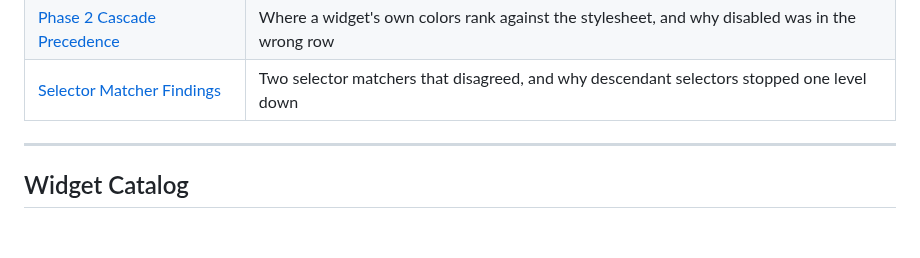
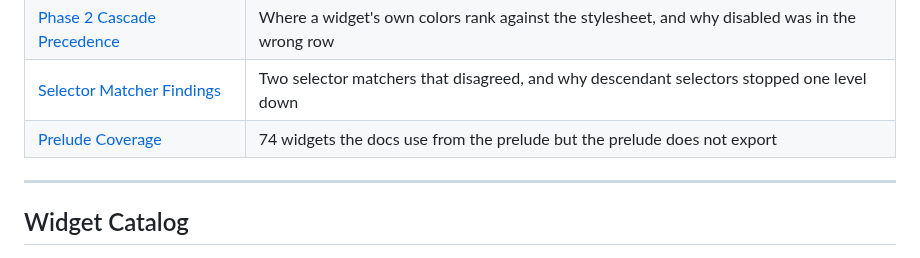
Before and after one commit to hawk90/revue, a Markdown page: docs/index.md, the part around the change. GitHub-like rendering; blank space fills up the shorter version.

Commit message:
docs(refactor): record the 74 widgets missing from the prelude

```diff
--- a/docs/index.md
+++ b/docs/index.md
@@ -145,6 +145,7 @@ impl View for Counter {
 | [Style Invalidation Findings](refactor/findings-style-invalidation.md) | Why CSS stopped updating after the first frame, and what makes the cascade re-run |
 | [Phase 2 Cascade Precedence](refactor/phase2-cascade-precedence.md) | Where a widget's own colors rank against the stylesheet, and why disabled was in the wrong row |
 | [Selector Matcher Findings](refactor/findings-selector-matchers.md) | Two selector matchers that disagreed, and why descendant selectors stopped one level down |
+| [Prelude Coverage](refactor/findings-prelude-coverage.md) | 74 widgets the docs use from the prelude but the prelude does not export |
 
 ---
 
```
Also changed, not shown: docs/refactor/findings-prelude-coverage.md (added, +42 -0 lines).
